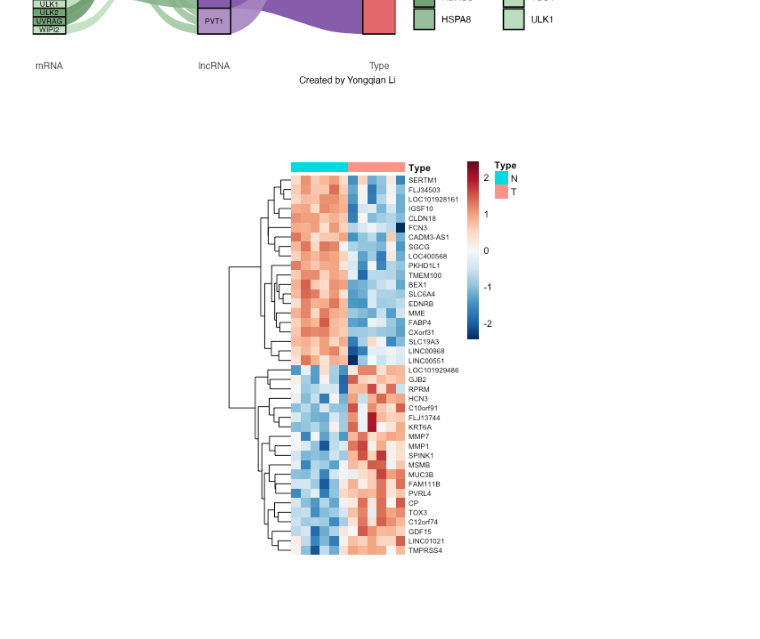
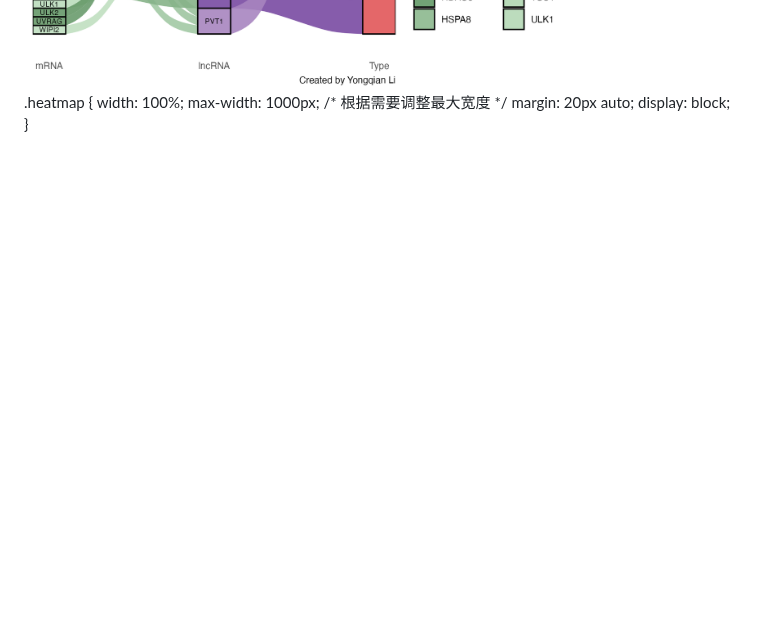
Before and after one commit to YongqianLii/yongqianLi.github.io, a Markdown page: README.md, the part around the change. GitHub-like rendering; blank space fills up the shorter version.

```diff
--- a/README.md
+++ b/README.md
@@ -152,7 +152,12 @@
       <img src="PCA.png" alt="PCA Plot">
       <img src="Volcano_optimized.png" alt="Volcano Plot">
       <img src="ggalluvial.png" alt="Alluvial Plot">
-      <img src="heatmap_github.png" alt="Heatmap Plot">
+   .heatmap {
+  width: 100%;
+  max-width: 1000px; /* 根据需要调整最大宽度 */
+  margin: 20px auto;
+  display: block;
+}
     </div>
   </div>
 
```
